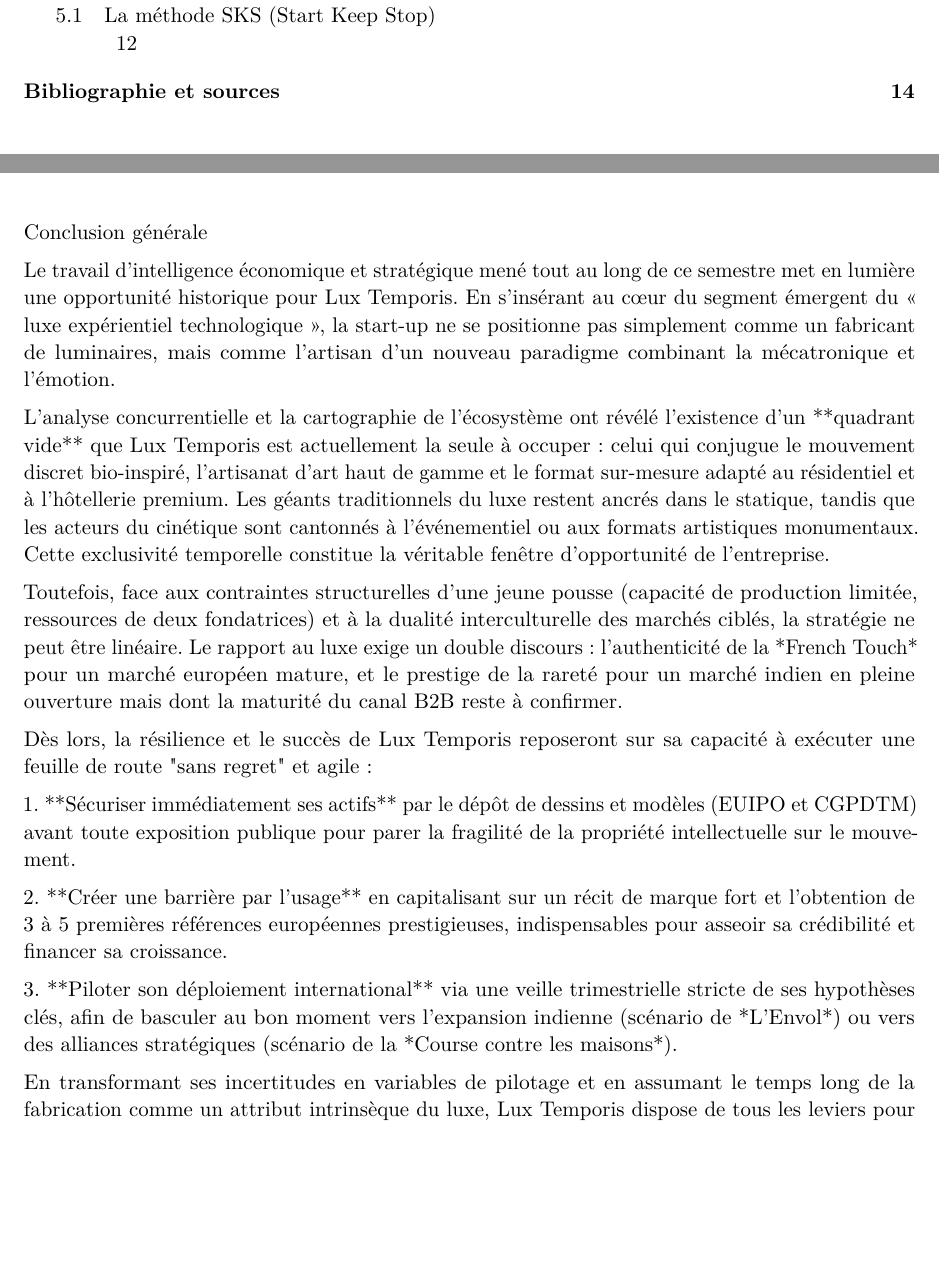
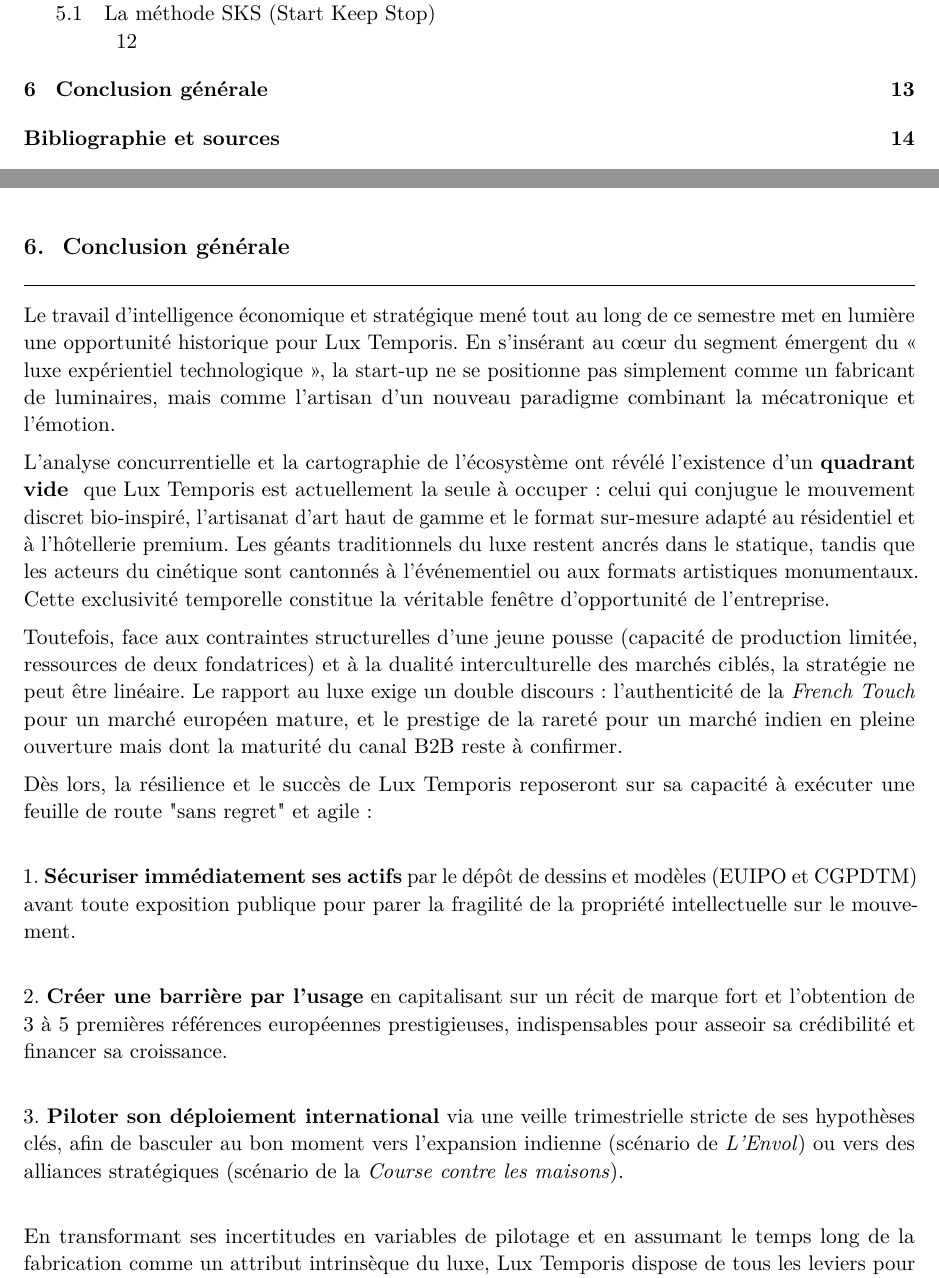
Before and after one commit to MathisMillot/EI04, a LaTeX document (Rapport_Final/rapport_ei04_luxtemporis.tex): two parts of pages 2 and 13 of 16, joined at a grey line, cut so that both start at the same text, the shorter picture padded with empty space. Compiled offline with pdfLaTeX.

Commit message:
Update rapport_ei04_luxtemporis.tex

```diff
--- a/Rapport_Final/rapport_ei04_luxtemporis.tex
+++ b/Rapport_Final/rapport_ei04_luxtemporis.tex
@@ -511,23 +511,24 @@
 
 \newpage
 
-## Conclusion générale
+\section{Conclusion générale}
 
 Le travail d'intelligence économique et stratégique mené tout au long de ce semestre met en lumière une opportunité historique pour Lux Temporis. En s’insérant au cœur du segment émergent du « luxe expérientiel technologique », la start-up ne se positionne pas simplement comme un fabricant de luminaires, mais comme l'artisan d'un nouveau paradigme combinant la mécatronique et l'émotion.
 
-L'analyse concurrentielle et la cartographie de l'écosystème ont révélé l'existence d'un **quadrant vide** que Lux Temporis est actuellement la seule à occuper : celui qui conjugue le mouvement discret bio-inspiré, l'artisanat d'art haut de gamme et le format sur-mesure adapté au résidentiel et à l'hôtellerie premium. Les géants traditionnels du luxe restent ancrés dans le statique, tandis que les acteurs du cinétique sont cantonnés à l'événementiel ou aux formats artistiques monumentaux. Cette exclusivité temporelle constitue la véritable fenêtre d'opportunité de l'entreprise.
+L'analyse concurrentielle et la cartographie de l'écosystème ont révélé l'existence d'un \textbf{quadrant vide }  que Lux Temporis est actuellement la seule à occuper : celui qui conjugue le mouvement discret bio-inspiré, l'artisanat d'art haut de gamme et le format sur-mesure adapté au résidentiel et à l'hôtellerie premium. Les géants traditionnels du luxe restent ancrés dans le statique, tandis que les acteurs du cinétique sont cantonnés à l'événementiel ou aux formats artistiques monumentaux. Cette exclusivité temporelle constitue la véritable fenêtre d'opportunité de l'entreprise.
 
-Toutefois, face aux contraintes structurelles d'une jeune pousse (capacité de production limitée, ressources de deux fondatrices) et à la dualité interculturelle des marchés ciblés, la stratégie ne peut être linéaire. Le rapport au luxe exige un double discours : l'authenticité de la *French Touch* pour un marché européen mature, et le prestige de la rareté pour un marché indien en pleine ouverture mais dont la maturité du canal B2B reste à confirmer.
+Toutefois, face aux contraintes structurelles d'une jeune pousse (capacité de production limitée, ressources de deux fondatrices) et à la dualité interculturelle des marchés ciblés, la stratégie ne peut être linéaire. Le rapport au luxe exige un double discours : l'authenticité de la \textit{French Touch} pour un marché européen mature, et le prestige de la rareté pour un marché indien en pleine ouverture mais dont la maturité du canal B2B reste à confirmer.
 
-Dès lors, la résilience et le succès de Lux Temporis reposeront sur sa capacité à exécuter une feuille de route "sans regret" et agile :
-
-1. **Sécuriser immédiatement ses actifs** par le dépôt de dessins et modèles (EUIPO et CGPDTM) avant toute exposition publique pour parer la fragilité de la propriété intellectuelle sur le mouvement.
+Dès lors, la résilience et le succès de Lux Temporis reposeront sur sa capacité à exécuter une feuille de route "sans regret" et agile : \\
 
 
-2. **Créer une barrière par l'usage** en capitalisant sur un récit de marque fort et l'obtention de 3 à 5 premières références européennes prestigieuses, indispensables pour asseoir sa crédibilité et financer sa croissance.
+1. \textbf{Sécuriser immédiatement ses actifs} par le dépôt de dessins et modèles (EUIPO et CGPDTM) avant toute exposition publique pour parer la fragilité de la propriété intellectuelle sur le mouvement.\\
 
 
-3. **Piloter son déploiement international** via une veille trimestrielle stricte de ses hypothèses clés, afin de basculer au bon moment vers l'expansion indienne (scénario de *L'Envol*) ou vers des alliances stratégiques (scénario de la *Course contre les maisons*).
+2. \textbf{Créer une barrière par l'usage} en capitalisant sur un récit de marque fort et l'obtention de 3 à 5 premières références européennes prestigieuses, indispensables pour asseoir sa crédibilité et financer sa croissance.\\
+
+
+3. \textbf{Piloter son déploiement international} via une veille trimestrielle stricte de ses hypothèses clés, afin de basculer au bon moment vers l'expansion indienne (scénario de \textit{L'Envol}) ou vers des alliances stratégiques (scénario de la \textit{Course contre les maisons}).\\
 
 
 
```
